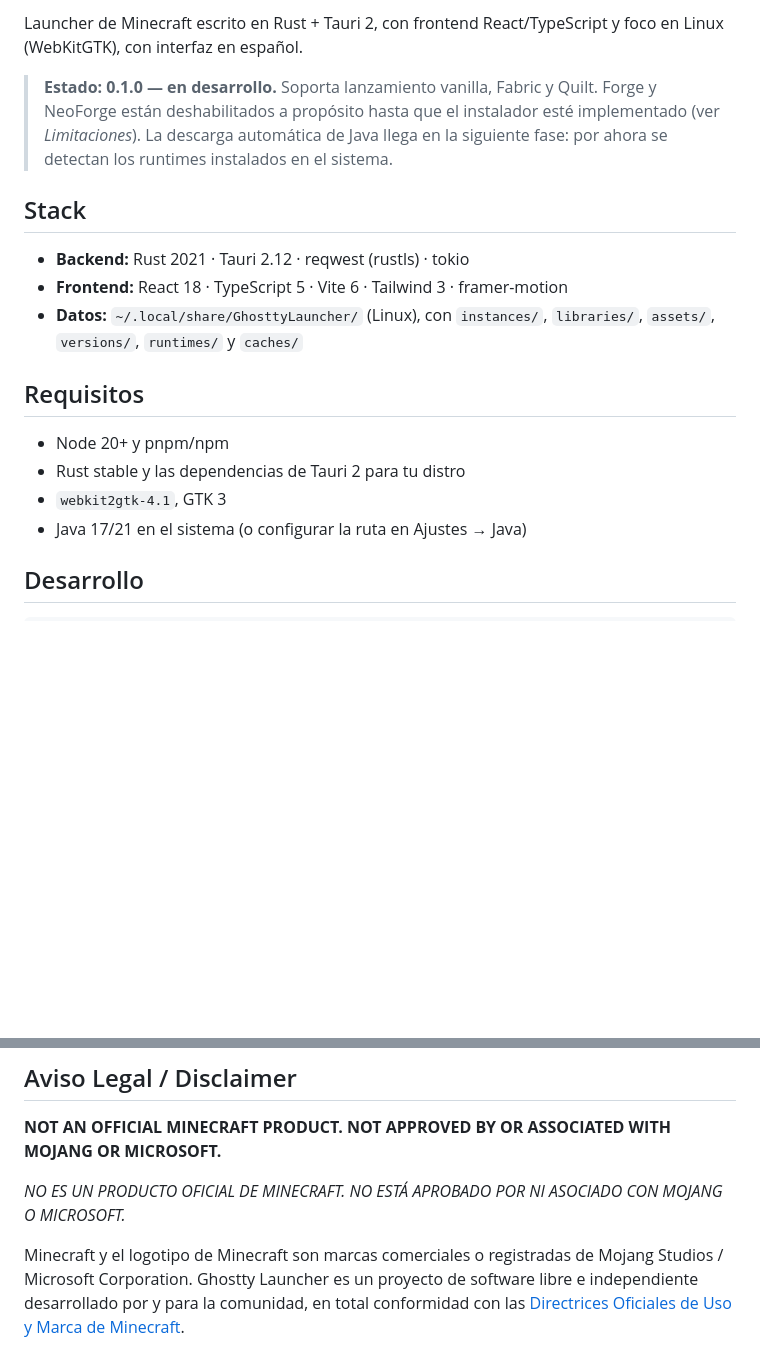
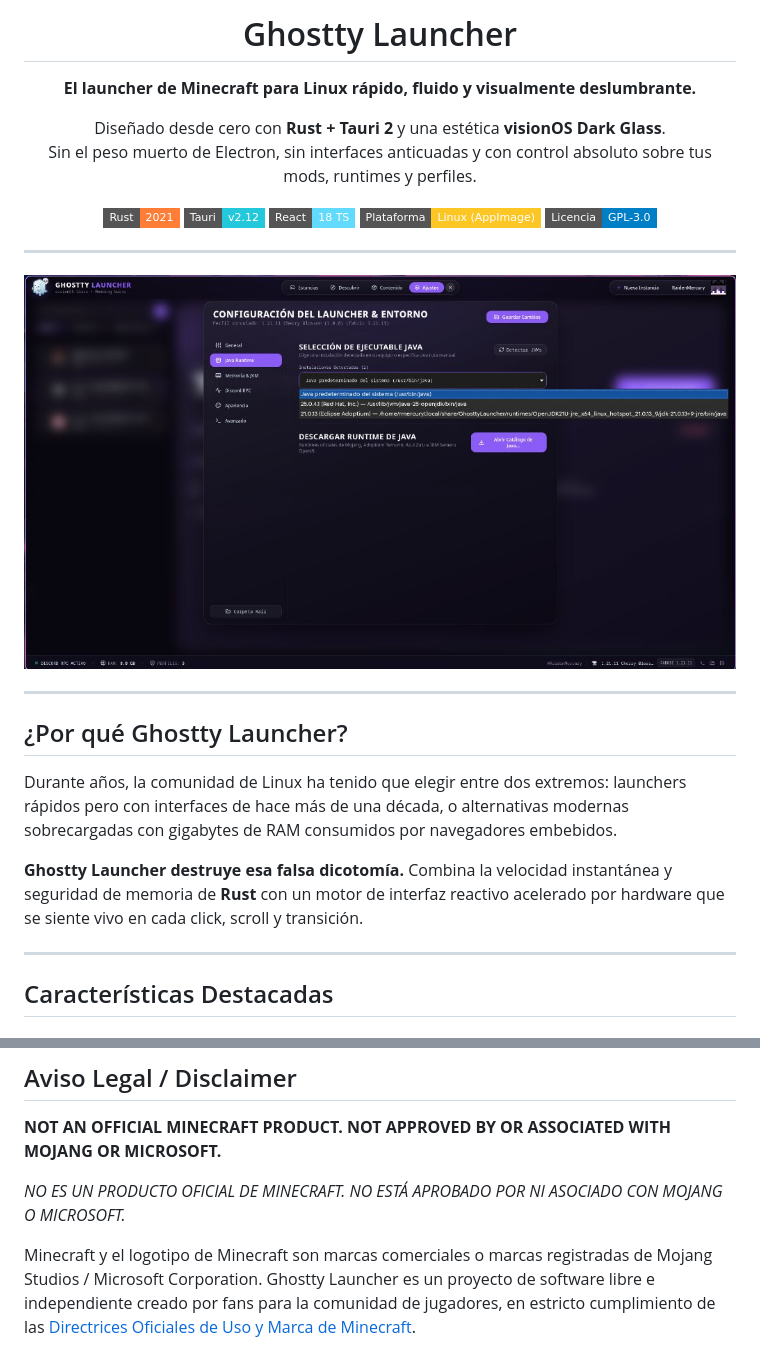
Before and after one commit to RaidenMercury/ghostty-launcher, a Markdown page: README.md, 2 parts joined by grey strips. Drawn GitHub-style; pictures changed too: assets/preview.png (added); badges without logos; blank space fills up the shorter version.

```diff
--- a/README.md
+++ b/README.md
@@ -2,24 +4,41 @@
 
-Launcher de Minecraft escrito en Rust + Tauri 2, con frontend React/TypeScript y foco en
-Linux (WebKitGTK), con interfaz en español.
+<h1 align="center">Ghostty Launcher</h1>
 
-> **Estado: 0.1.0 — en desarrollo.** Soporta lanzamiento vanilla, Fabric y Quilt.
-> Forge y NeoForge están deshabilitados a propósito hasta que el instalador esté
-> implementado (ver *Limitaciones*). La descarga automática de Java llega en la
-> siguiente fase: por ahora se detectan los runtimes instalados en el sistema.
+<p align="center">
+  <strong>El launcher de Minecraft para Linux rápido, fluido y visualmente deslumbrante.</strong>
+</p>
 
-## Stack
+<p align="center">
+  Diseñado desde cero con <strong>Rust + Tauri 2</strong> y una estética <strong>visionOS Dark Glass</strong>.<br />
+  Sin el peso muerto de Electron, sin interfaces anticuadas y con control absoluto sobre tus mods, runtimes y perfiles.
+</p>
 
-- **Backend:** Rust 2021 · Tauri 2.12 · reqwest (rustls) · tokio
-- **Frontend:** React 18 · TypeScript 5 · Vite 6 · Tailwind 3 · framer-motion
-- **Datos:** `~/.local/share/GhosttyLauncher/` (Linux), con `instances/`, `libraries/`,
-  `assets/`, `versions/`, `runtimes/` y `caches/`
+<p align="center">
+  <img src="https://img.shields.io/badge/Rust-2021-orange?style=flat-square&logo=rust" alt="Rust" />
+  <img src="https://img.shields.io/badge/Tauri-v2.12-24C8DB?style=flat-square&logo=tauri" alt="Tauri 2" />
+  <img src="https://img.shields.io/badge/React-18_TS-61DAFB?style=flat-square&logo=react" alt="React" />
+  <img src="https://img.shields.io/badge/Plataforma-Linux_(AppImage)-FCC624?style=flat-square&logo=linux" alt="Linux" />
+  <img src="https://img.shields.io/badge/Licencia-GPL--3.0-blue?style=flat-square" alt="Licencia GPL-3.0" />
+</p>
 
-## Requisitos
+---
 
-- Node 20+ y pnpm/npm
-- Rust stable y las dependencias de Tauri 2 para tu distro
-- `webkit2gtk-4.1`, GTK 3
-- Java 17/21 en el sistema (o configurar la ruta en Ajustes → Java)
+<p align="center">
+  <img src="assets/preview.png" alt="Ghostty Launcher Preview" width="100%" />
+</p>
 
-## Desarrollo
+<!-- Si agregas un GIF de demostración en assets/demo.gif, puedes descomentar la siguiente línea: -->
+<!-- <p align="center"><img src="assets/demo.gif" alt="Ghostty Launcher Demo" width="100%" /></p> -->
+
+---
+
+## ¿Por qué Ghostty Launcher?
+
+Durante años, la comunidad de Linux ha tenido que elegir entre dos extremos: launchers rápidos pero con interfaces de hace más de una década, o alternativas modernas sobrecargadas con gigabytes de RAM consumidos por navegadores embebidos.
+
+**Ghostty Launcher destruye esa falsa dicotomía.** Combina la velocidad instantánea y seguridad de memoria de **Rust** con un motor de interfaz reactivo acelerado por hardware que se siente vivo en cada click, scroll y transición.
+
+---
+
+## Características Destacadas
+
@@ -69,4 +179,4 @@ Los iconos SVG son de [game-icons.net](https://game-icons.net) (CC BY 3.0).
 
 *NO ES UN PRODUCTO OFICIAL DE MINECRAFT. NO ESTÁ APROBADO POR NI ASOCIADO CON MOJANG O MICROSOFT.*
 
-Minecraft y el logotipo de Minecraft son marcas comerciales o registradas de Mojang Studios / Microsoft Corporation. Ghostty Launcher es un proyecto de software libre e independiente desarrollado por y para la comunidad, en total conformidad con las [Directrices Oficiales de Uso y Marca de Minecraft](https://www.minecraft.net/es-es/usage-guidelines).
+Minecraft y el logotipo de Minecraft son marcas comerciales o marcas registradas de Mojang Studios / Microsoft Corporation. Ghostty Launcher es un proyecto de software libre e independiente creado por fans para la comunidad de jugadores, en estricto cumplimiento de las [Directrices Oficiales de Uso y Marca de Minecraft](https://www.minecraft.net/es-es/usage-guidelines).
```
Also changed, not shown: other parts of README.md (+117 -24 lines), assets/accounts.png (added), assets/create-instance.png (added), assets/instances.png (added), assets/java-catalog.png (added), assets/logo.png (added).
